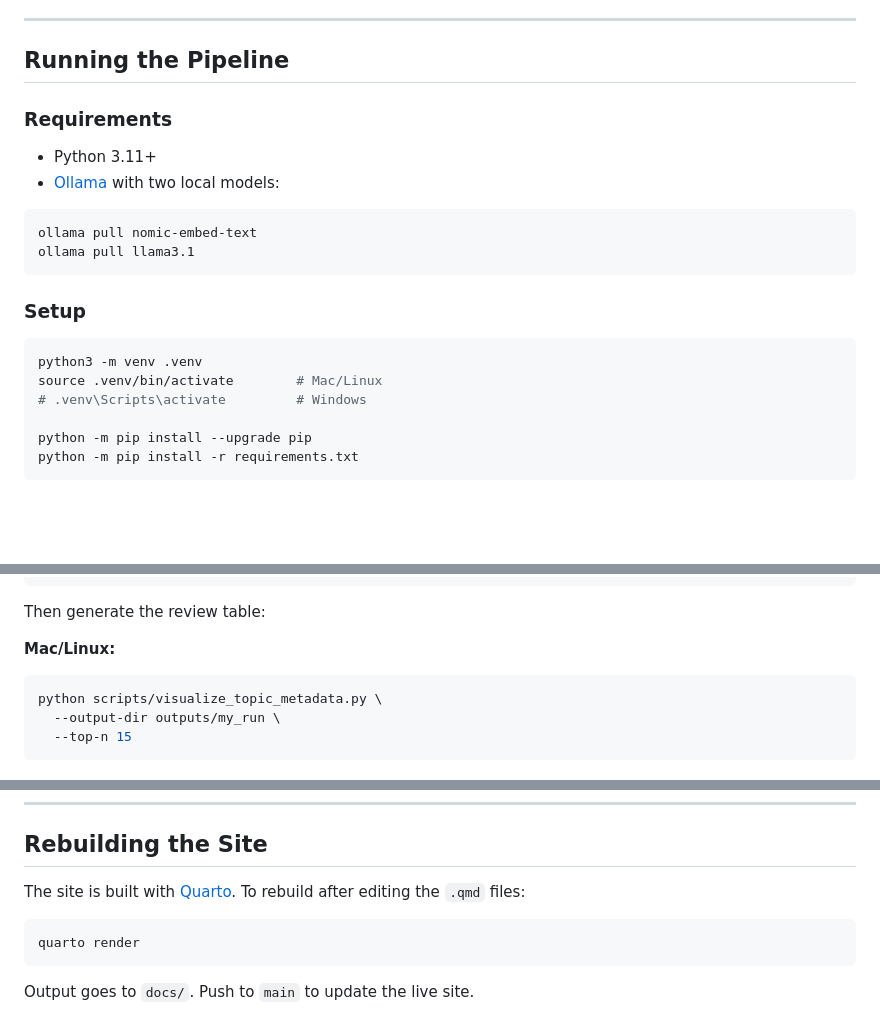
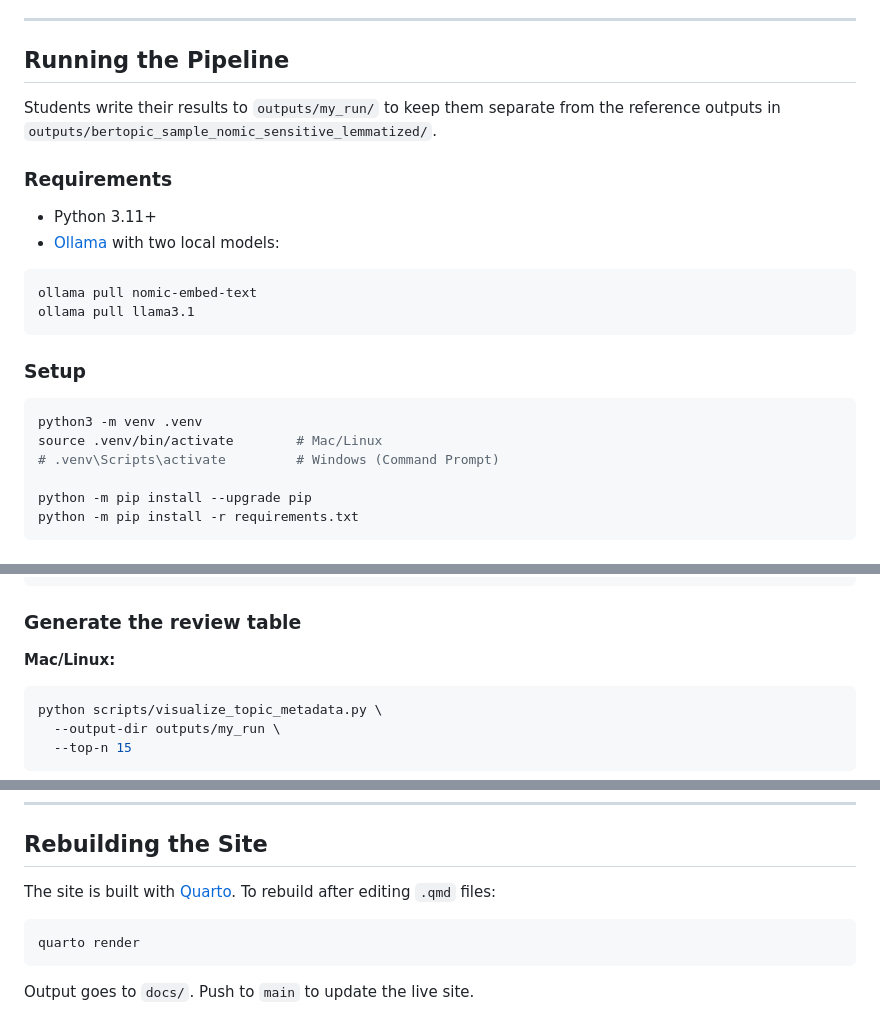
Before and after one commit to jinghanlib/topic-modeling-slave-narratives, a Markdown page: README.md, 3 parts joined by grey strips. Drawn GitHub-style; blank space fills up the shorter version.

````diff
--- a/README.md
+++ b/README.md
@@ -56,6 +92,8 @@ After downloading, place the `data/` folder inside the project root so the scrip
 ---
 
 ## Running the Pipeline
+
+Students write their results to `outputs/my_run/` to keep them separate from the reference outputs in `outputs/bertopic_sample_nomic_sensitive_lemmatized/`.
 
 ### Requirements
 
@@ -72,7 +110,7 @@ ollama pull llama3.1
 ```bash
 python3 -m venv .venv
 source .venv/bin/activate        # Mac/Linux
-# .venv\Scripts\activate         # Windows
+# .venv\Scripts\activate         # Windows (Command Prompt)
 
 python -m pip install --upgrade pip
 python -m pip install -r requirements.txt
@@ -104,7 +142,7 @@ python -u scripts/run_bertopic_sample.py ^
   --ollama-model llama3.1:latest
 ```
 
-Then generate the review table:
+### Generate the review table
 
 **Mac/Linux:**
 ```bash
@@ -124,7 +162,7 @@ python scripts/visualize_topic_metadata.py ^
 
 ## Rebuilding the Site
 
-The site is built with [Quarto](https://quarto.org/). To rebuild after editing the `.qmd` files:
+The site is built with [Quarto](https://quarto.org/). To rebuild after editing `.qmd` files:
 
 ```bash
 quarto render
````
Also changed, not shown: other parts of README.md (+51 -15 lines).
